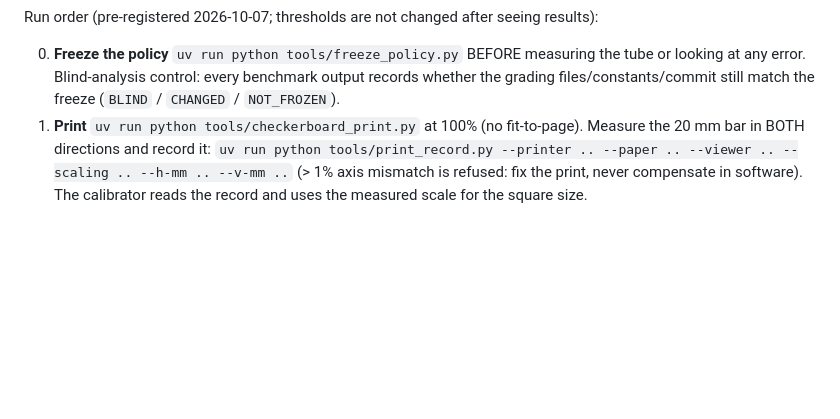
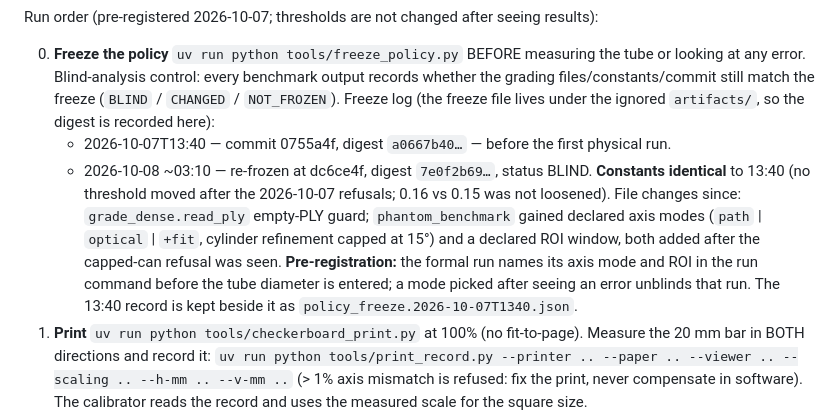
Before and after one commit to rblake2320/eczis, a Markdown page: docs/MICROSCOPE-LAB.md, the part around the change. Drawn GitHub-style; blank space fills up the shorter version.

Commit message:
lab: policy re-frozen 2026-10-08 (constants identical to 13:40; axis mode and ROI pre-registered; freeze digest logged in the doc)
Co-Authored-By: Claude Fable 5.1 <noreply@anthropic.com>

```diff
--- a/docs/MICROSCOPE-LAB.md
+++ b/docs/MICROSCOPE-LAB.md
@@ -169,6 +169,15 @@ Run order (pre-registered 2026-10-07; thresholds are not changed after seeing re
 0. **Freeze the policy** `uv run python tools/freeze_policy.py` BEFORE measuring the tube or
    looking at any error. Blind-analysis control: every benchmark output records whether the
    grading files/constants/commit still match the freeze (`BLIND` / `CHANGED` / `NOT_FROZEN`).
+   Freeze log (the freeze file lives under the ignored `artifacts/`, so the digest is recorded here):
+   - 2026-10-07T13:40 — commit 0755a4f, digest `a0667b40…` — before the first physical run.
+   - 2026-10-08 ~03:10 — re-frozen at dc6ce4f, digest `7e0f2b69…`, status BLIND. **Constants identical** to
+     13:40 (no threshold moved after the 2026-10-07 refusals; 0.16 vs 0.15 was not loosened). File changes
+     since: `grade_dense.read_ply` empty-PLY guard; `phantom_benchmark` gained declared axis modes
+     (`path` | `optical` | `+fit`, cylinder refinement capped at 15°) and a declared ROI window, both added
+     after the capped-can refusal was seen. **Pre-registration:** the formal run names its axis mode and ROI
+     in the run command before the tube diameter is entered; a mode picked after seeing an error unblinds
+     that run. The 13:40 record is kept beside it as `policy_freeze.2026-10-07T1340.json`.
 1. **Print** `uv run python tools/checkerboard_print.py` at 100% (no fit-to-page). Measure the
    20 mm bar in BOTH directions and record it:
    `uv run python tools/print_record.py --printer .. --paper .. --viewer .. --scaling .. --h-mm .. --v-mm ..`
```
